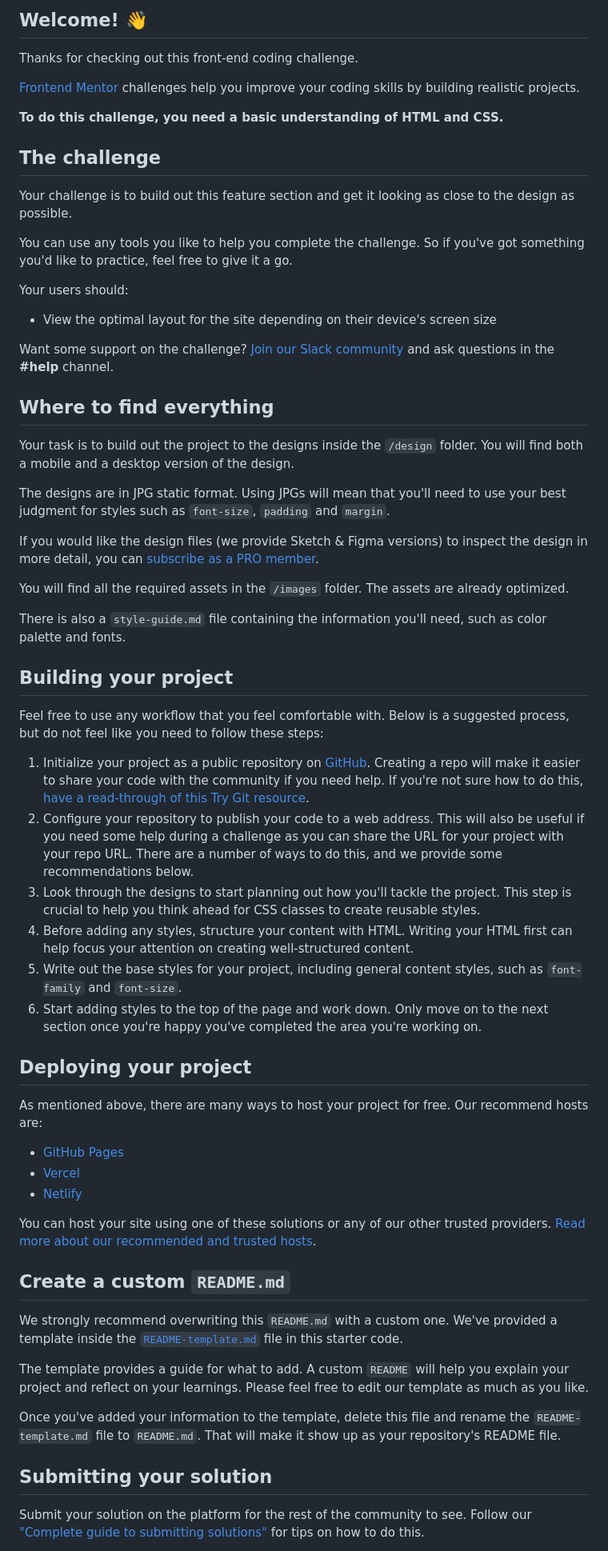
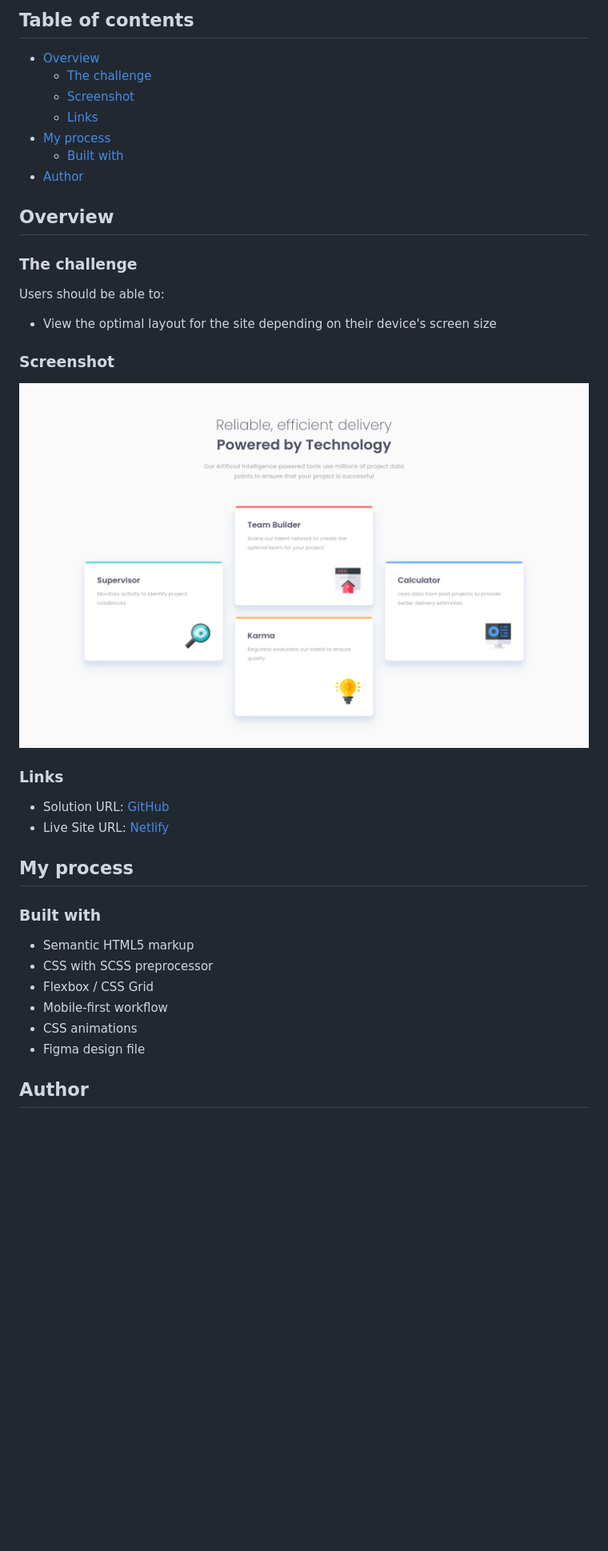
Before and after one commit to GrzywN/four-card-feature-section-master, a Markdown page: docs/README.md, the part around the change printed below. Shown: that part at 80% size. Drawn GitHub-style; pictures changed too: docs/screenshot.png (added); blank space fills up the shorter version.

Commit message:
Ready to submit

```diff
--- a/docs/README.md
+++ b/docs/README.md
@@ -4,66 +4,41 @@
 
-## Welcome! 👋
+## Table of contents
 
-Thanks for checking out this front-end coding challenge.
+- [Overview](#overview)
+  - [The challenge](#the-challenge)
+  - [Screenshot](#screenshot)
+  - [Links](#links)
+- [My process](#my-process)
+  - [Built with](#built-with)
+- [Author](#author)
 
-[Frontend Mentor](https://www.frontendmentor.io) challenges help you improve your coding skills by building realistic projects.
+## Overview
 
-**To do this challenge, you need a basic understanding of HTML and CSS.**
+### The challenge
 
-## The challenge
-
-Your challenge is to build out this feature section and get it looking as close to the design as possible.
-
-You can use any tools you like to help you complete the challenge. So if you've got something you'd like to practice, feel free to give it a go.
-
-Your users should:
+Users should be able to:
 
 - View the optimal layout for the site depending on their device's screen size
 
-Want some support on the challenge? [Join our Slack community](https://www.frontendmentor.io/slack) and ask questions in the **#help** channel.
+### Screenshot
 
-## Where to find everything
+![](./screenshot.png)
 
-Your task is to build out the project to the designs inside the `/design` folder. You will find both a mobile and a desktop version of the design.
+### Links
 
-The designs are in JPG static format. Using JPGs will mean that you'll need to use your best judgment for styles such as `font-size`, `padding` and `margin`.
+- Solution URL: [GitHub](https://github.com/GrzywN/four-card-feature-section-master)
+- Live Site URL: [Netlify](https://glittery-tartufo-e2f44d.netlify.app/)
 
-If you would like the design files (we provide Sketch & Figma versions) to inspect the design in more detail, you can [subscribe as a PRO member](https://www.frontendmentor.io/pro).
+## My process
 
-You will find all the required assets in the `/images` folder. The assets are already optimized.
+### Built with
 
-There is also a `style-guide.md` file containing the information you'll need, such as color palette and fonts.
+- Semantic HTML5 markup
+- CSS with SCSS preprocessor
+- Flexbox / CSS Grid
+- Mobile-first workflow
+- CSS animations
+- Figma design file
 
-## Building your project
+## Author
 
-Feel free to use any workflow that you feel comfortable with. Below is a suggested process, but do not feel like you need to follow these steps:
-
-1. Initialize your project as a public repository on [GitHub](https://github.com/). Creating a repo will make it easier to share your code with the community if you need help. If you're not sure how to do this, [have a read-through of this Try Git resource](https://try.github.io/).
-2. Configure your repository to publish your code to a web address. This will also be useful if you need some help during a challenge as you can share the URL for your project with your repo URL. There are a number of ways to do this, and we provide some recommendations below.
-3. Look through the designs to start planning out how you'll tackle the project. This step is crucial to help you think ahead for CSS classes to create reusable styles.
-4. Before adding any styles, structure your content with HTML. Writing your HTML first can help focus your attention on creating well-structured content.
-5. Write out the base styles for your project, including general content styles, such as `font-family` and `font-size`.
-6. Start adding styles to the top of the page and work down. Only move on to the next section once you're happy you've completed the area you're working on.
-
-## Deploying your project
-
-As mentioned above, there are many ways to host your project for free. Our recommend hosts are:
-
-- [GitHub Pages](https://pages.github.com/)
-- [Vercel](https://vercel.com/)
-- [Netlify](https://www.netlify.com/)
-
-You can host your site using one of these solutions or any of our other trusted providers. [Read more about our recommended and trusted hosts](https://medium.com/frontend-mentor/frontend-mentor-trusted-hosting-providers-bf000dfebe).
-
-## Create a custom `README.md`
-
-We strongly recommend overwriting this `README.md` with a custom one. We've provided a template inside the [`README-template.md`](./README-template.md) file in this starter code.
-
-The template provides a guide for what to add. A custom `README` will help you explain your project and reflect on your learnings. Please feel free to edit our template as much as you like.
-
-Once you've added your information to the template, delete this file and rename the `README-template.md` file to `README.md`. That will make it show up as your repository's README file.
-
-## Submitting your solution
-
-Submit your solution on the platform for the rest of the community to see. Follow our ["Complete guide to submitting solutions"](https://medium.com/frontend-mentor/a-complete-guide-to-submitting-solutions-on-frontend-mentor-ac6384162248) for tips on how to do this.
-
```
Also changed, not shown: other parts of docs/README.md (+4 -24 lines), docs/README-template.md (deleted, +0 -110 lines), 3 other files.
